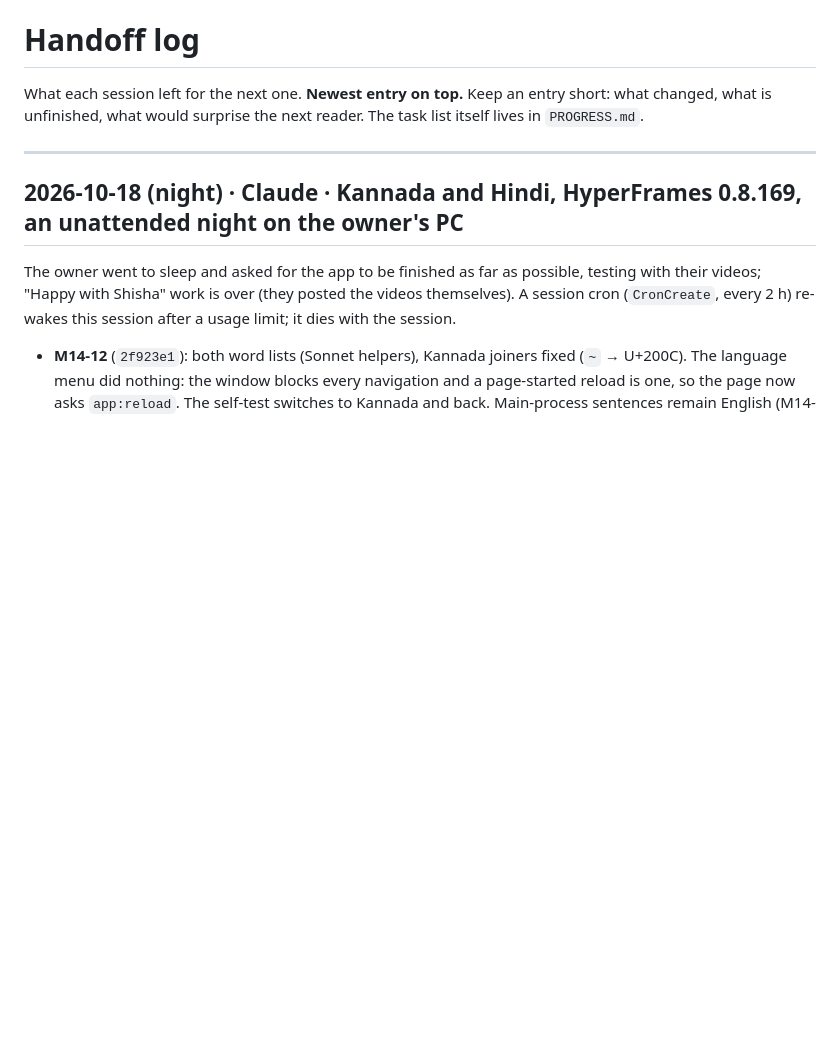
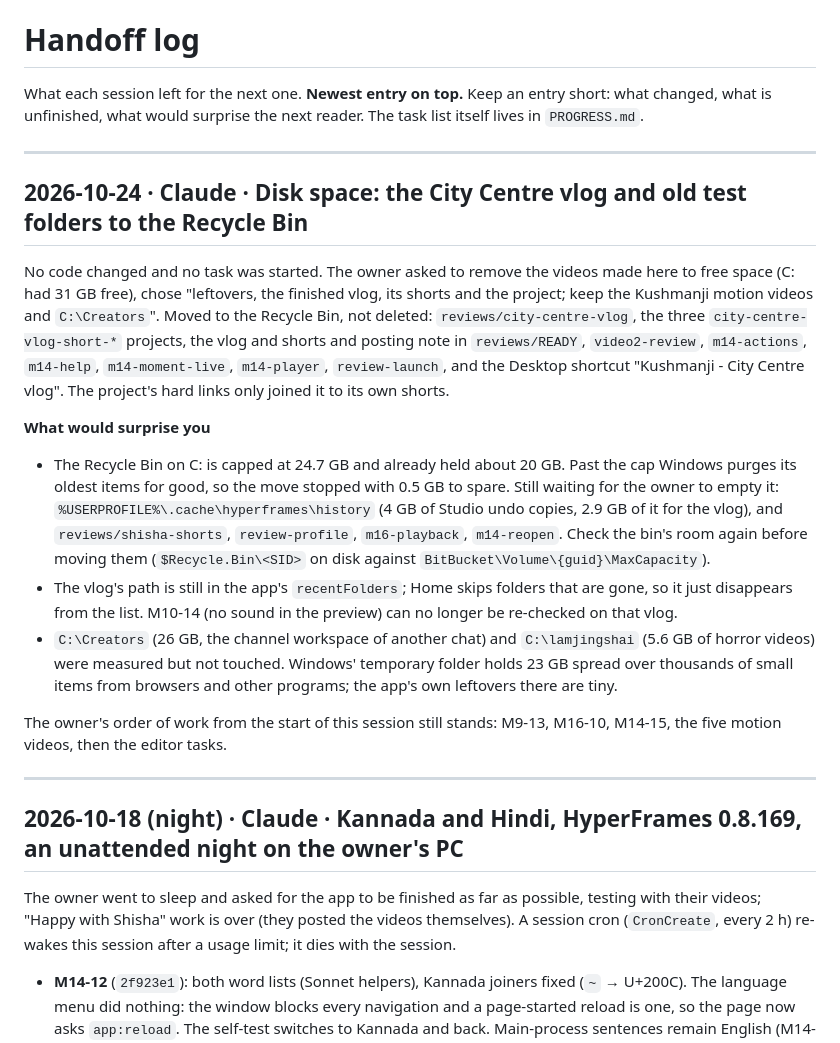
Before and after one commit to webziko/kushmanji, a Markdown page: docs/HANDOFF.md, the part around the change. Rendered like a GitHub page; blank space fills up the shorter version.

```diff
--- a/docs/HANDOFF.md
+++ b/docs/HANDOFF.md
@@ -2,6 +2,32 @@
 
 What each session left for the next one. **Newest entry on top.** Keep an entry short: what changed, what is
 unfinished, what would surprise the next reader. The task list itself lives in `PROGRESS.md`.
+
+---
+
+## 2026-10-24 · Claude · Disk space: the City Centre vlog and old test folders to the Recycle Bin
+
+No code changed and no task was started. The owner asked to remove the videos made here to free space (C: had
+31 GB free), chose "leftovers, the finished vlog, its shorts and the project; keep the Kushmanji motion videos
+and `C:\Creators`". Moved to the Recycle Bin, not deleted: `reviews/city-centre-vlog`, the three
+`city-centre-vlog-short-*` projects, the vlog and shorts and posting note in `reviews/READY`, `video2-review`,
+`m14-actions`, `m14-help`, `m14-moment-live`, `m14-player`, `review-launch`, and the Desktop shortcut
+"Kushmanji - City Centre vlog". The project's hard links only joined it to its own shorts.
+
+**What would surprise you**
+- The Recycle Bin on C: is capped at 24.7 GB and already held about 20 GB. Past the cap Windows purges its
+  oldest items for good, so the move stopped with 0.5 GB to spare. Still waiting for the owner to empty it:
+  `%USERPROFILE%\.cache\hyperframes\history` (4 GB of Studio undo copies, 2.9 GB of it for the vlog), and
+  `reviews/shisha-shorts`, `review-profile`, `m16-playback`, `m14-reopen`. Check the bin's room again before
+  moving them (`$Recycle.Bin\<SID>` on disk against `BitBucket\Volume\{guid}\MaxCapacity`).
+- The vlog's path is still in the app's `recentFolders`; Home skips folders that are gone, so it just
+  disappears from the list. M10-14 (no sound in the preview) can no longer be re-checked on that vlog.
+- `C:\Creators` (26 GB, the channel workspace of another chat) and `C:\lamjingshai` (5.6 GB of horror videos)
+  were measured but not touched. Windows' temporary folder holds 23 GB spread over thousands of small items
+  from browsers and other programs; the app's own leftovers there are tiny.
+
+The owner's order of work from the start of this session still stands: M9-13, M16-10, M14-15, the five motion
+videos, then the editor tasks.
 
 ---
 
```
Also changed, not shown: CHECKLIST.md (+19 -10 lines), PROGRESS.md (+2 -1 lines).
